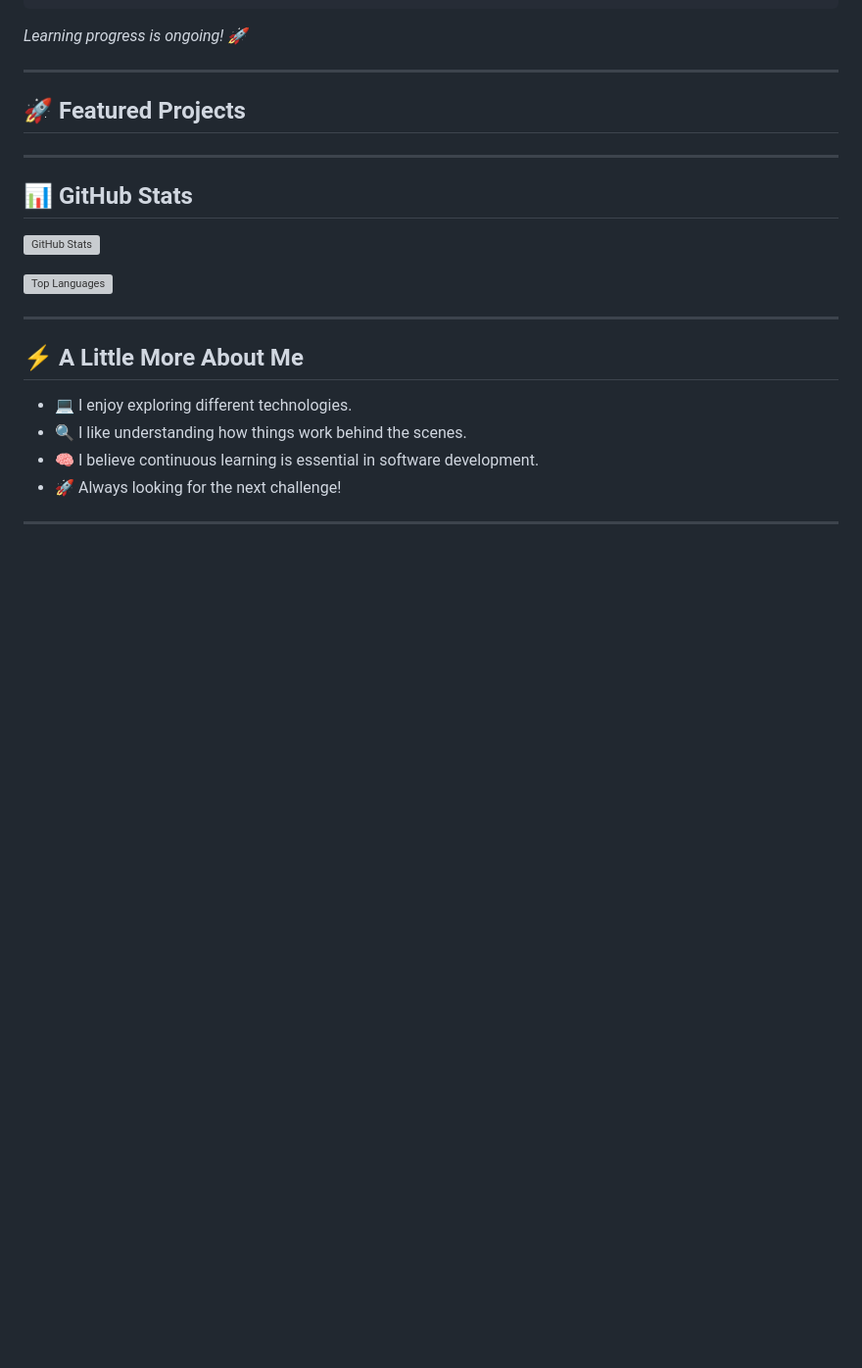
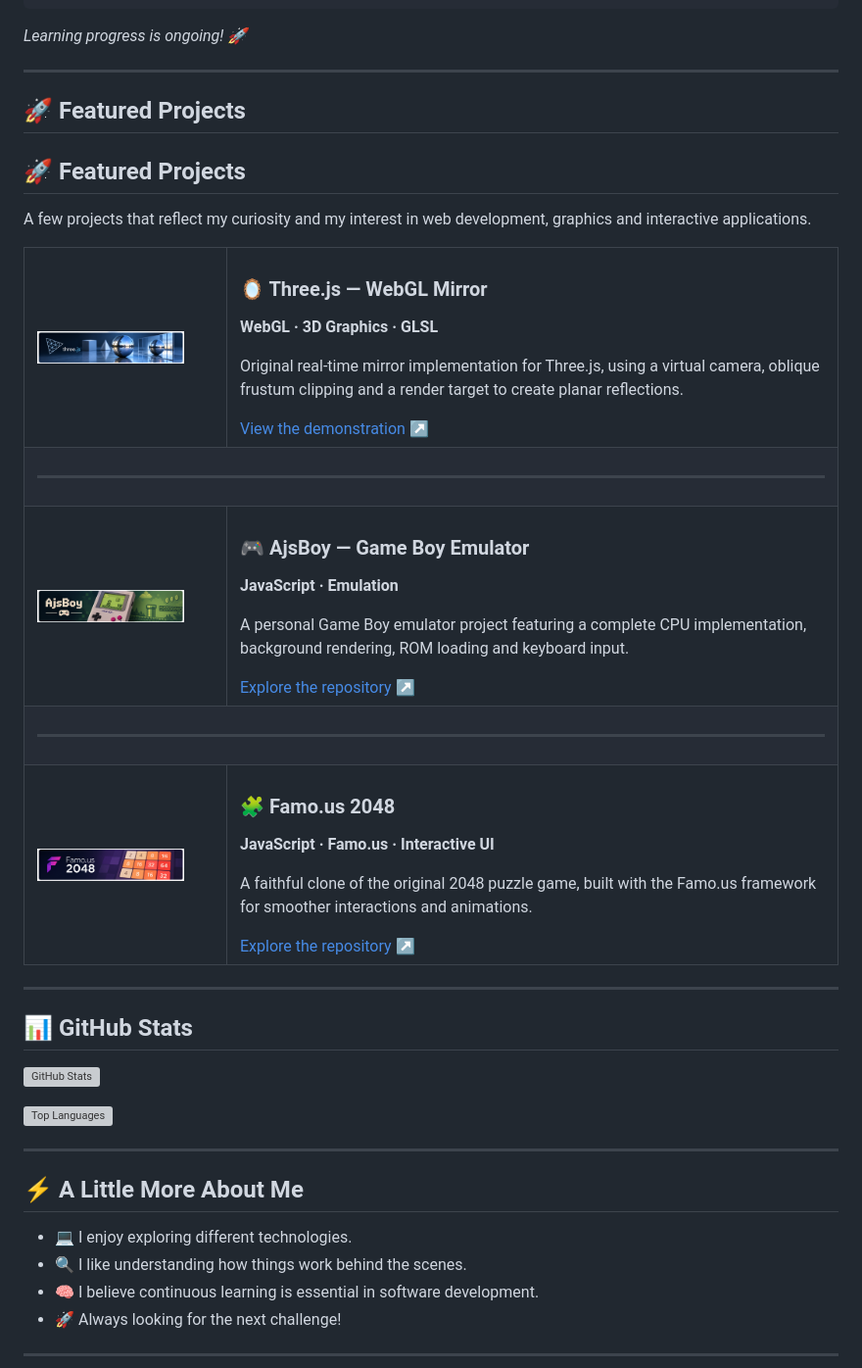
Before and after one commit to Slayvin/Slayvin, a Markdown page: README.md, the part around the change. Shown at 98% size. Rendered like a GitHub page; pictures changed too: assets/projects/ajsboy.png (added), assets/projects/famous-2048.png (added), assets/projects/threejs-mirror.png (added); blank space fills up the shorter version; grey boxes are pictures that could not be loaded.

Commit message:
ajout des projets #2

```diff
--- a/README.md
+++ b/README.md
@@ -88,7 +88,51 @@ PostgreSQL   ████████░░░░░░░
 
 ## 🚀 Featured Projects
 
-<!-- Projects will be added here -->
+## 🚀 Featured Projects
+
+A few projects that reflect my curiosity and my interest in web development, graphics and interactive applications.
+
+<table>
+  <tr>
+    <td width="180">
+      <img src="./assets/projects/threejs-mirror.png" alt="Three.js mirror visual preview" width="150">
+    </td>
+    <td>
+      <h3>🪞 Three.js — WebGL Mirror</h3>
+      <p><strong>WebGL · 3D Graphics · GLSL</strong></p>
+      <p>Original real-time mirror implementation for Three.js, using a virtual camera, oblique frustum clipping and a render target to create planar reflections.</p>
+      <a href="https://threejs.org/examples/#webgl_mirror">View the demonstration ↗</a>
+    </td>
+  </tr>
+  <tr>
+    <td colspan="2"><hr></td>
+  </tr>
+  <tr>
+    <td width="180">
+      <img src="./assets/projects/ajsboy.png" alt="AjsBoy Game Boy visual preview" width="150">
+    </td>
+    <td>
+      <h3>🎮 AjsBoy — Game Boy Emulator</h3>
+      <p><strong>JavaScript · Emulation</strong></p>
+      <p>A personal Game Boy emulator project featuring a complete CPU implementation, background rendering, ROM loading and keyboard input.</p>
+      <a href="https://github.com/Slayvin/AjsBoy">Explore the repository ↗</a>
+    </td>
+  </tr>
+  <tr>
+    <td colspan="2"><hr></td>
+  </tr>
+  <tr>
+    <td width="180">
+      <img src="./assets/projects/famous-2048.png" alt="Famo.us 2048 visual preview" width="150">
+    </td>
+    <td>
+      <h3>🧩 Famo.us 2048</h3>
+      <p><strong>JavaScript · Famo.us · Interactive UI</strong></p>
+      <p>A faithful clone of the original 2048 puzzle game, built with the Famo.us framework for smoother interactions and animations.</p>
+      <a href="https://github.com/Slayvin/Famo.us-2048">Explore the repository ↗</a>
+    </td>
+  </tr>
+</table>
 
 ---
 
```
